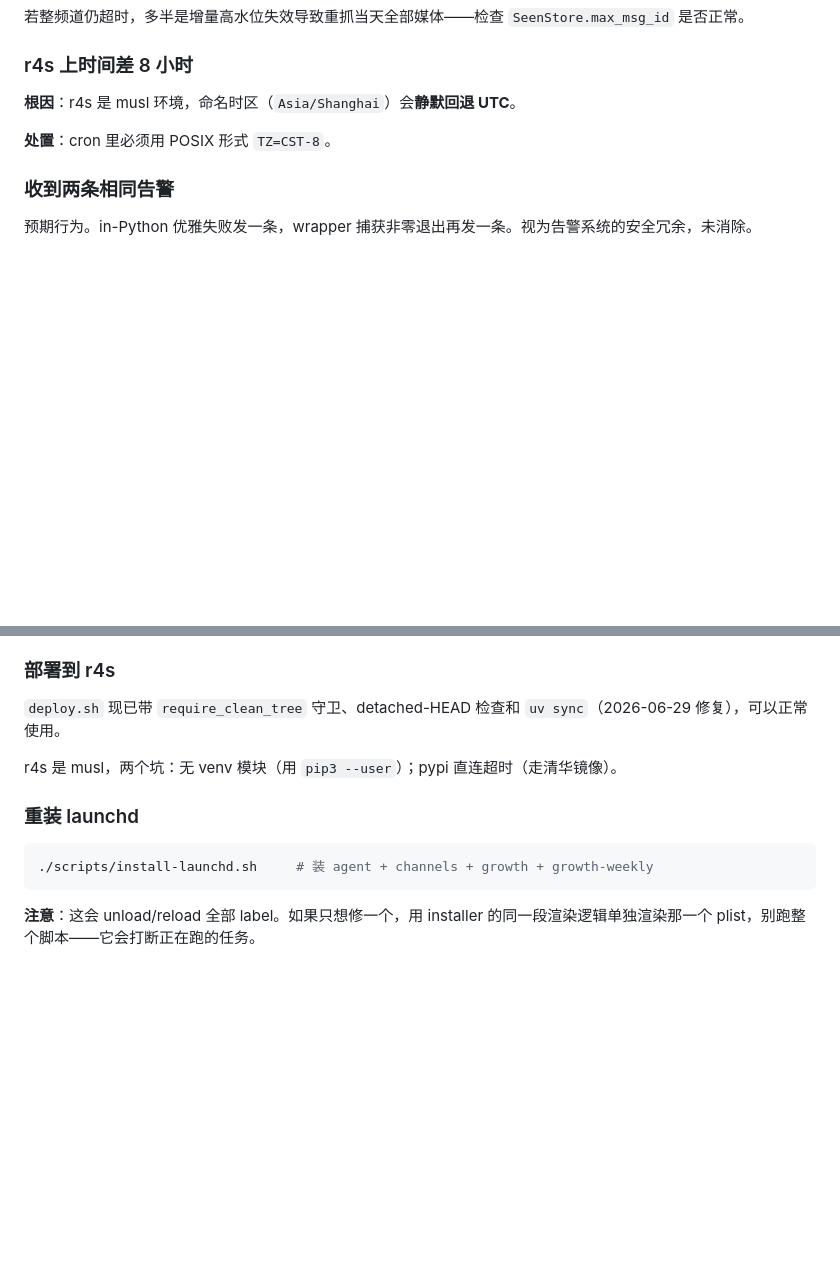
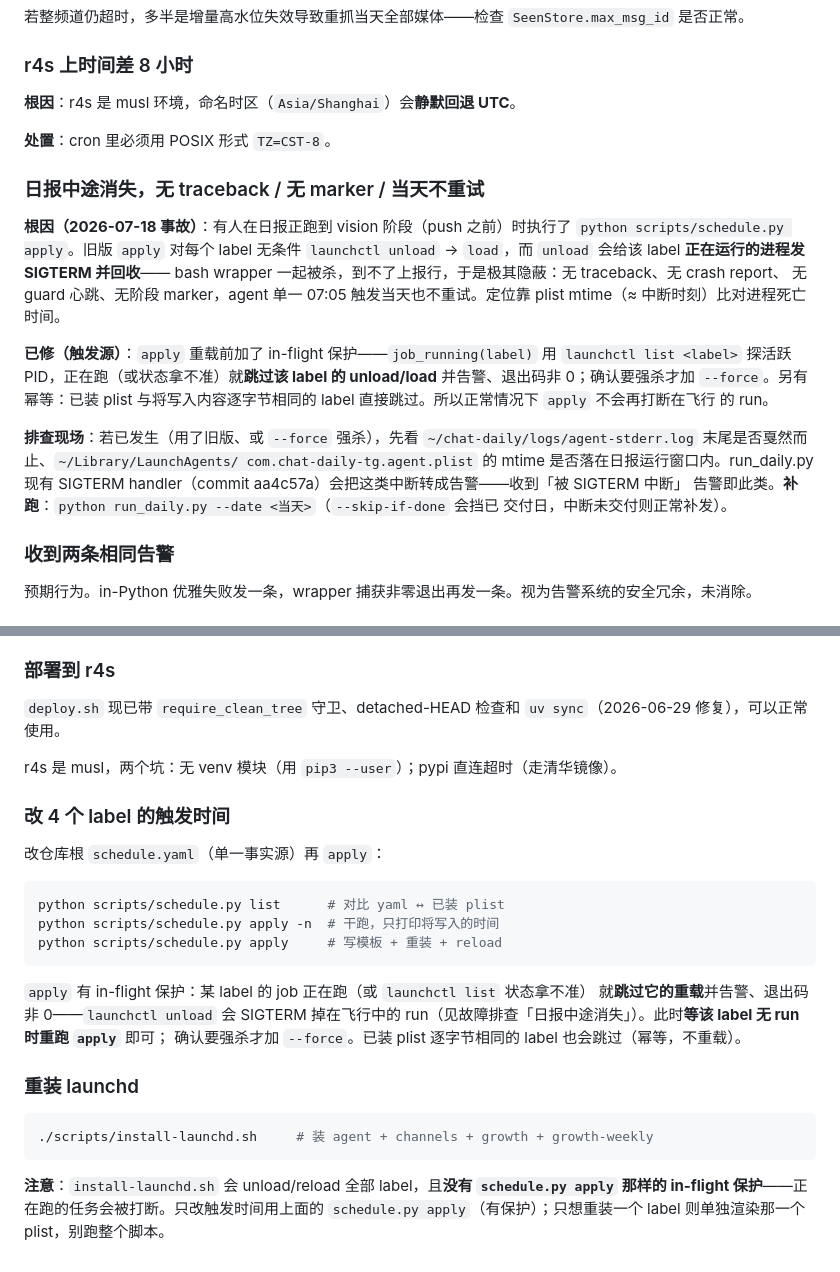
Before and after one commit to congee949/chat-daily-tg, a Markdown page: docs/runbook.md, 2 parts joined by grey strips. Rendered like a GitHub page; blank space fills up the shorter version.

Commit message:
docs(runbook): 补 apply 的 in-flight 保护与 2026-07-18 静默杀 run 事故排障

````diff
--- a/docs/runbook.md
+++ b/docs/runbook.md
@@ -130,6 +130,28 @@ plutil -p ~/Library/LaunchAgents/com.chat-daily-tg.channels.plist | grep -A5 Pro
 
 **处置**：cron 里必须用 POSIX 形式 `TZ=CST-8`。
 
+### 日报中途消失，无 traceback / 无 marker / 当天不重试
+
+**根因（2026-07-18 事故）**：有人在日报正跑到 vision 阶段（push 之前）时执行了
+`python scripts/schedule.py apply`。旧版 `apply` 对每个 label 无条件 `launchctl
+unload` → `load`，而 `unload` 会给该 label **正在运行的进程发 SIGTERM 并回收**——
+bash wrapper 一起被杀，到不了上报行，于是极其隐蔽：无 traceback、无 crash report、
+无 guard 心跳、无阶段 marker，agent 单一 07:05 触发当天也不重试。定位靠 plist
+mtime（≈ 中断时刻）比对进程死亡时间。
+
+**已修（触发源）**：`apply` 重载前加了 in-flight 保护——`job_running(label)` 用
+`launchctl list <label>` 探活跃 PID，正在跑（或状态拿不准）就**跳过该 label 的
+unload/load** 并告警、退出码非 0；确认要强杀才加 `--force`。另有幂等：已装 plist
+与将写入内容逐字节相同的 label 直接跳过。所以正常情况下 `apply` 不会再打断在飞行
+的 run。
+
+**排查现场**：若已发生（用了旧版、或 `--force` 强杀），先看
+`~/chat-daily/logs/agent-stderr.log` 末尾是否戛然而止、`~/Library/LaunchAgents/
+com.chat-daily-tg.agent.plist` 的 mtime 是否落在日报运行窗口内。run_daily.py 现有
+SIGTERM handler（commit aa4c57a）会把这类中断转成告警——收到「被 SIGTERM 中断」
+告警即此类。**补跑**：`python run_daily.py --date <当天>`（`--skip-if-done` 会挡已
+交付日，中断未交付则正常补发）。
+
 ### 收到两条相同告警
 
 预期行为。in-Python 优雅失败发一条，wrapper 捕获非零退出再发一条。视为告警系统的安全冗余，未消除。
@@ -170,10 +192,27 @@ env -u ALL_PROXY -u all_proxy .venv/bin/python run_daily.py --date 2026-07-14
 
 r4s 是 musl，两个坑：无 venv 模块（用 `pip3 --user`）；pypi 直连超时（走清华镜像）。
 
+### 改 4 个 label 的触发时间
+
+改仓库根 `schedule.yaml`（单一事实源）再 `apply`：
+
+```bash
+python scripts/schedule.py list      # 对比 yaml ↔ 已装 plist
+python scripts/schedule.py apply -n  # 干跑，只打印将写入的时间
+python scripts/schedule.py apply     # 写模板 + 重装 + reload
+```
+
+`apply` 有 in-flight 保护：某 label 的 job 正在跑（或 `launchctl list` 状态拿不准）
+就**跳过它的重载**并告警、退出码非 0——`launchctl unload` 会 SIGTERM 掉在飞行中的
+run（见故障排查「日报中途消失」）。此时**等该 label 无 run 时重跑 `apply`** 即可；
+确认要强杀才加 `--force`。已装 plist 逐字节相同的 label 也会跳过（幂等，不重载）。
+
 ### 重装 launchd
 
 ```bash
 ./scripts/install-launchd.sh     # 装 agent + channels + growth + growth-weekly
 ```
 
-**注意**：这会 unload/reload 全部 label。如果只想修一个，用 installer 的同一段渲染逻辑单独渲染那一个 plist，别跑整个脚本——它会打断正在跑的任务。
+**注意**：`install-launchd.sh` 会 unload/reload 全部 label，且**没有 `schedule.py
+apply` 那样的 in-flight 保护**——正在跑的任务会被打断。只改触发时间用上面的
+`schedule.py apply`（有保护）；只想重装一个 label 则单独渲染那一个 plist，别跑整个脚本。
````
